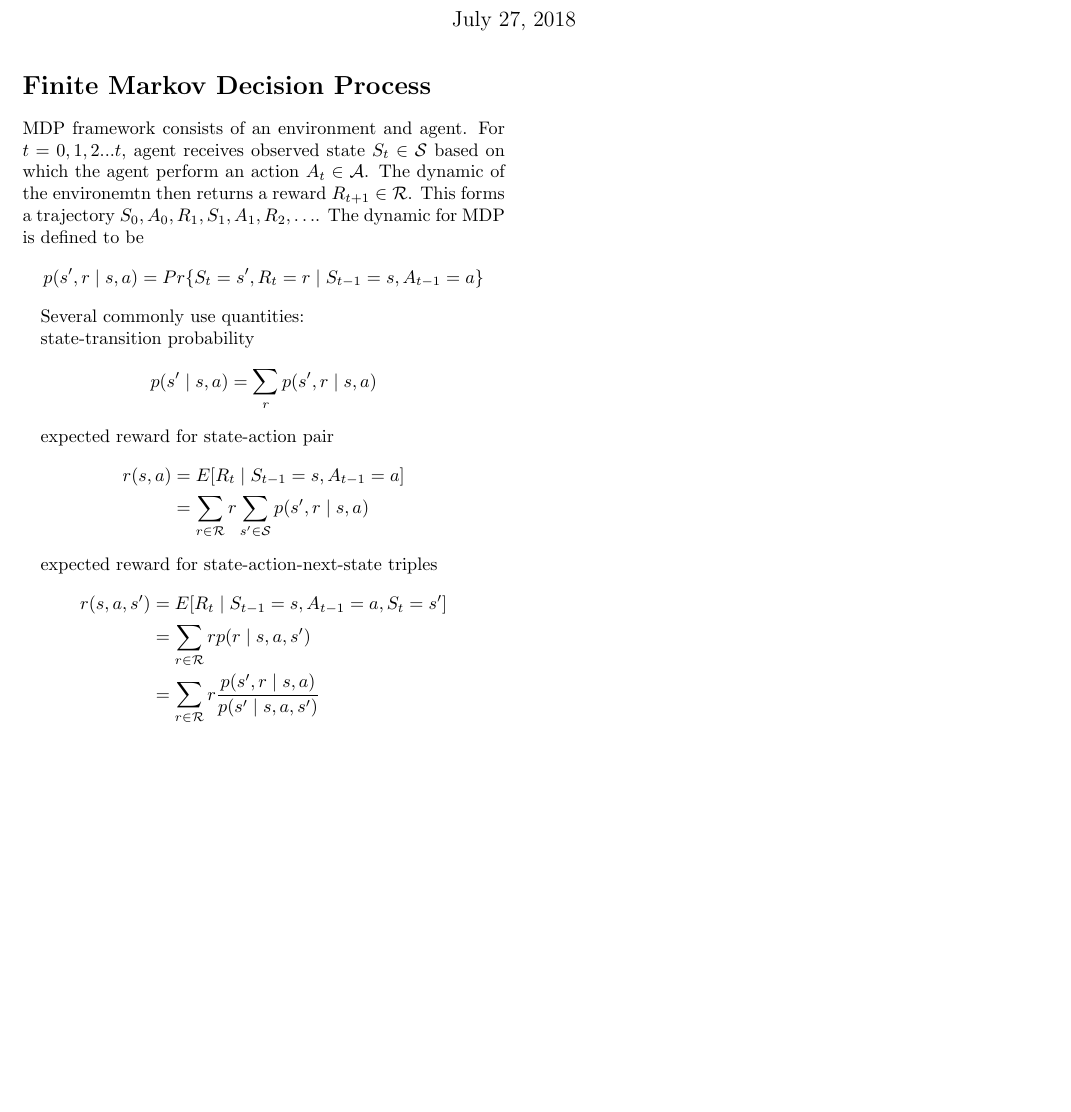
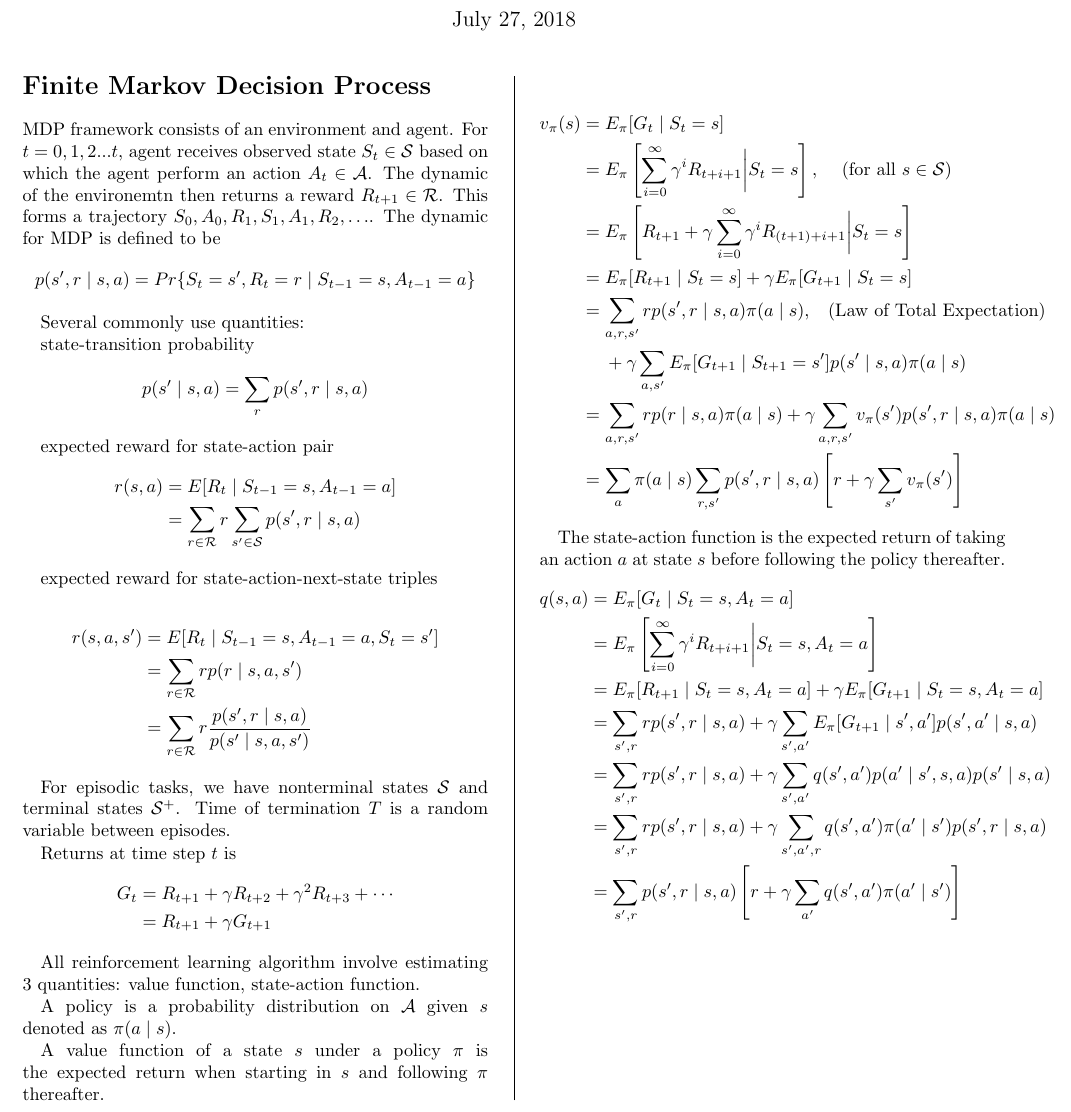
Before and after one commit to cgai273/experimental, a LaTeX document (rlintroex/note.tex): part of the page, cut so that both start at the same text, the shorter picture padded with empty space. Compiled offline with pdfLaTeX.

Commit message:
up to action state function

```diff
--- a/rlintroex/note.tex
+++ b/rlintroex/note.tex
@@ -3,11 +3,14 @@
 \usepackage[top=0.5in, bottom=1in, left=0.5in, right=0.5in]{geometry}
 \usepackage{amsmath}
 \hyphenpenalty=10000
-
+\setlength{\columnsep}{1cm}
+\setlength{\columnseprule}{0.2pt}
 
 \newcommand{\actionset}{ \mathcal{A}}
 \newcommand{\stateset}{\mathcal{S}}
+\newcommand{\termstateset}{\mathcal{S}^+}
 \newcommand{\rewardset}{\mathcal{R}}
+\newcommand{\Mid}{ \bigg|}
 
 \title{Note for Reinforcement Learning 2nd Edition}
 
@@ -42,7 +45,45 @@ r(s, a, s') &= E[R_t \mid S_{t-1} = s, A_{t-1} = a, S_t = s']  \\
 \end{aligned}
 $$
 
+For episodic tasks, we have nonterminal states $\stateset$ and terminal states $\termstateset$.  Time of termination $T$ is  a random variable between episodes.
 
+Returns at time step $t$ is
+$$
+\begin{aligned}
+G_t &= R_{t+1} + \gamma R_{t+2} + \gamma^2 R_{t+3} + \cdots \\
+        &= R_{t+1} + \gamma G_{t+1} \\
+\end{aligned}
+$$
 
+All reinforcement learning algorithm involve estimating 3 quantities: value function, state-action function.
 
+A policy is a probability distribution on $\actionset$ given $s$ denoted as  $\pi (a \mid s)$.
+
+A value function of a state $s$ under a policy $\pi$ is the expected return when starting in  $s$ and following $\pi$ thereafter.
+
+$$
+\begin{aligned}
+v_{\pi}(s) &= E_{\pi} [G_t \mid S_t = s]  \\
+                 &=  E_{\pi} \left[ \sum^{\infty}_{i=0}  \gamma^i R_{t + i + 1} \Mid S_t = s \right],  \hspace{2ex} \mbox{ (for all } s \in \stateset)  \\
+                 &=  E_{\pi} \left[ R_{t+1} + \gamma \sum^{\infty}_{i=0} \gamma^i R_{(t+1) + i + 1} \Mid S_t = s \right] \\
+                 &=  E_{\pi} [ R_{t+1} \mid S_t = s]  + \gamma  E_{\pi} [ G_{t+1} \mid S_t = s ] \\
+                 &=  \sum_{a, r, s'} r p(s',  r \mid s , a) \pi(a \mid s) , \hspace{2ex} \mbox{(Law of Total Expectation)} \\
+                 &\hspace{3ex} +  \gamma  \sum_{a, s'} E_{\pi}[G_{t + 1} \mid S_{t+1} = s'] p(s' \mid s, a)  \pi (a \mid s)  \\
+                 &=  \sum_{a, r, s'} r p( r \mid s , a) \pi(a \mid s)  +  \gamma  \sum_{a, r, s'} v_{\pi}(s')  p(s', r \mid s, a)  \pi (a \mid s)  \\
+                 &= \sum_{a} \pi(a \mid s)  \sum_{r, s'}   p(s', r \mid s, a)   \left[ r  + \gamma \sum_{s'}  v_{\pi}(s')  \right]
+\end{aligned}
+$$
+
+The state-action function is the expected return  of taking an action $a$ at state $s$ before following the policy thereafter.
+$$
+\begin{aligned}
+ q(s, a) &= E_{\pi} [G_t \mid S_t = s, A_t = a]  \\
+             &= E_{\pi} \left[ \sum^{\infty}_{i=0}  \gamma^i R_{t + i + 1}  \Mid S_t = s , A_t = a\right]  \\
+             &= E_{\pi} [R_{t+1} \mid S_t = s, A_t =  a] + \gamma E_{\pi} [ G_{t+1} \mid S_t = s, A_t =  a] \\
+             &=  \sum_{s', r} r p(s', r  \mid s, a) + \gamma \sum_{s', a'} E_{\pi} [G_{t+1} \mid s', a'] p(s', a' \mid s, a) \\
+             &=  \sum_{s', r} r p(s', r  \mid s, a) + \gamma \sum_{s', a'} q(s', a') p( a' \mid s',  s, a) p(s' \mid  s, a) \\
+             &=  \sum_{s', r} r p(s', r  \mid s, a) + \gamma \sum_{s', a', r} q(s', a') \pi(a' \mid s')  p(s', r \mid  s, a) \\
+             &=  \sum_{s', r}  p(s', r  \mid s, a) \left [ r + \gamma \sum_{a'} q(s', a') \pi(a' \mid s')  \right]
+ \end{aligned}
+$$
 \end{document}
```
Also changed, not shown: rlintroex/note.pdf.
